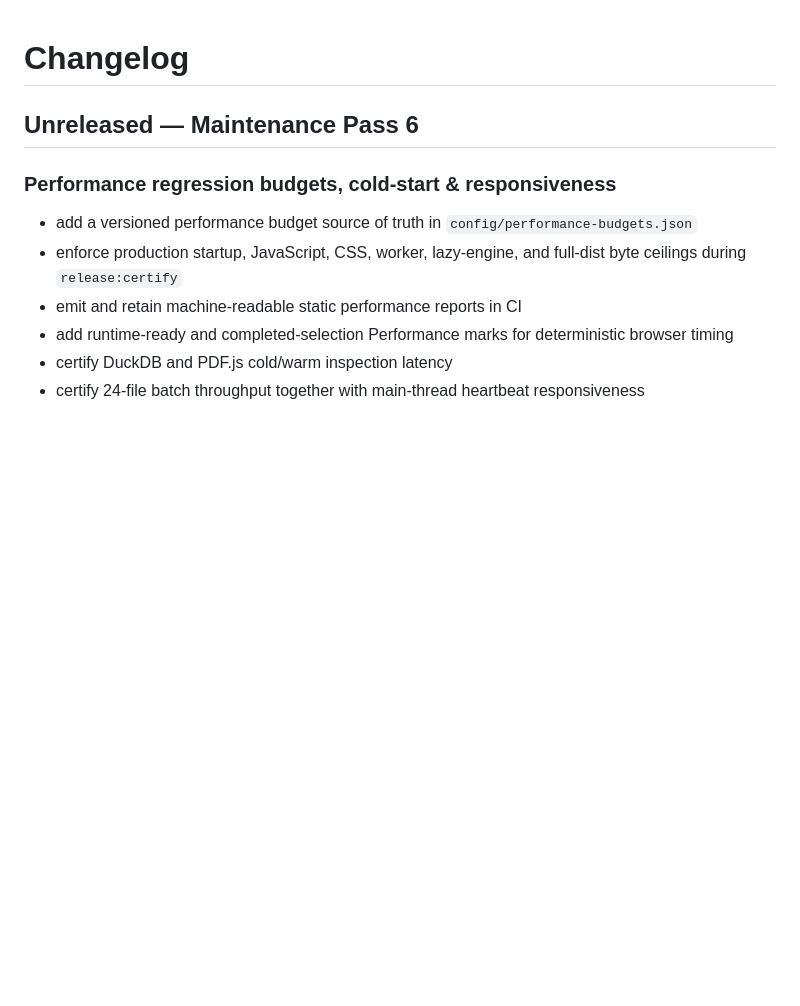
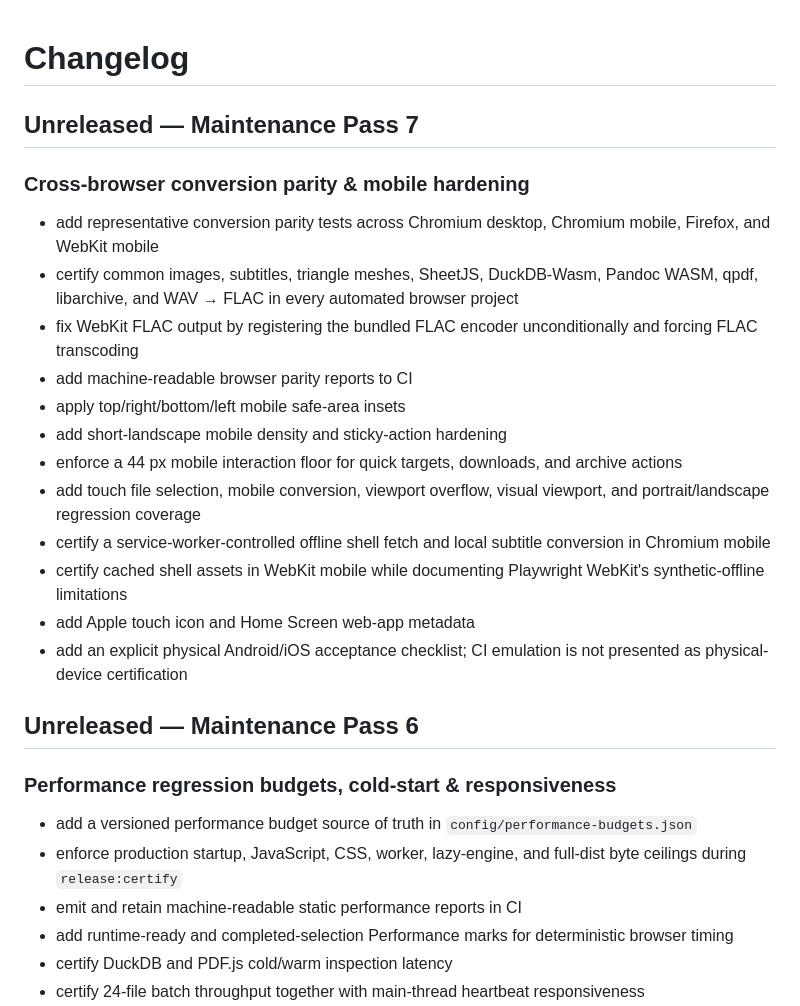
Before and after one commit to thiepn/convert, a Markdown page: CHANGELOG.md, the part around the change. Rendered like a GitHub page; blank space fills up the shorter version.

Commit message:
docs: record Maintenance Pass 7 certification

```diff
--- a/CHANGELOG.md
+++ b/CHANGELOG.md
@@ -1,4 +1,21 @@
 # Changelog
+
+## Unreleased — Maintenance Pass 7
+
+### Cross-browser conversion parity & mobile hardening
+- add representative conversion parity tests across Chromium desktop, Chromium mobile, Firefox, and WebKit mobile
+- certify common images, subtitles, triangle meshes, SheetJS, DuckDB-Wasm, Pandoc WASM, qpdf, libarchive, and WAV → FLAC in every automated browser project
+- fix WebKit FLAC output by registering the bundled FLAC encoder unconditionally and forcing FLAC transcoding
+- add machine-readable browser parity reports to CI
+- apply top/right/bottom/left mobile safe-area insets
+- add short-landscape mobile density and sticky-action hardening
+- enforce a 44 px mobile interaction floor for quick targets, downloads, and archive actions
+- add touch file selection, mobile conversion, viewport overflow, visual viewport, and portrait/landscape regression coverage
+- certify a service-worker-controlled offline shell fetch and local subtitle conversion in Chromium mobile
+- certify cached shell assets in WebKit mobile while documenting Playwright WebKit's synthetic-offline limitations
+- add Apple touch icon and Home Screen web-app metadata
+- add an explicit physical Android/iOS acceptance checklist; CI emulation is not presented as physical-device certification
+
 
 ## Unreleased — Maintenance Pass 6
 
```
